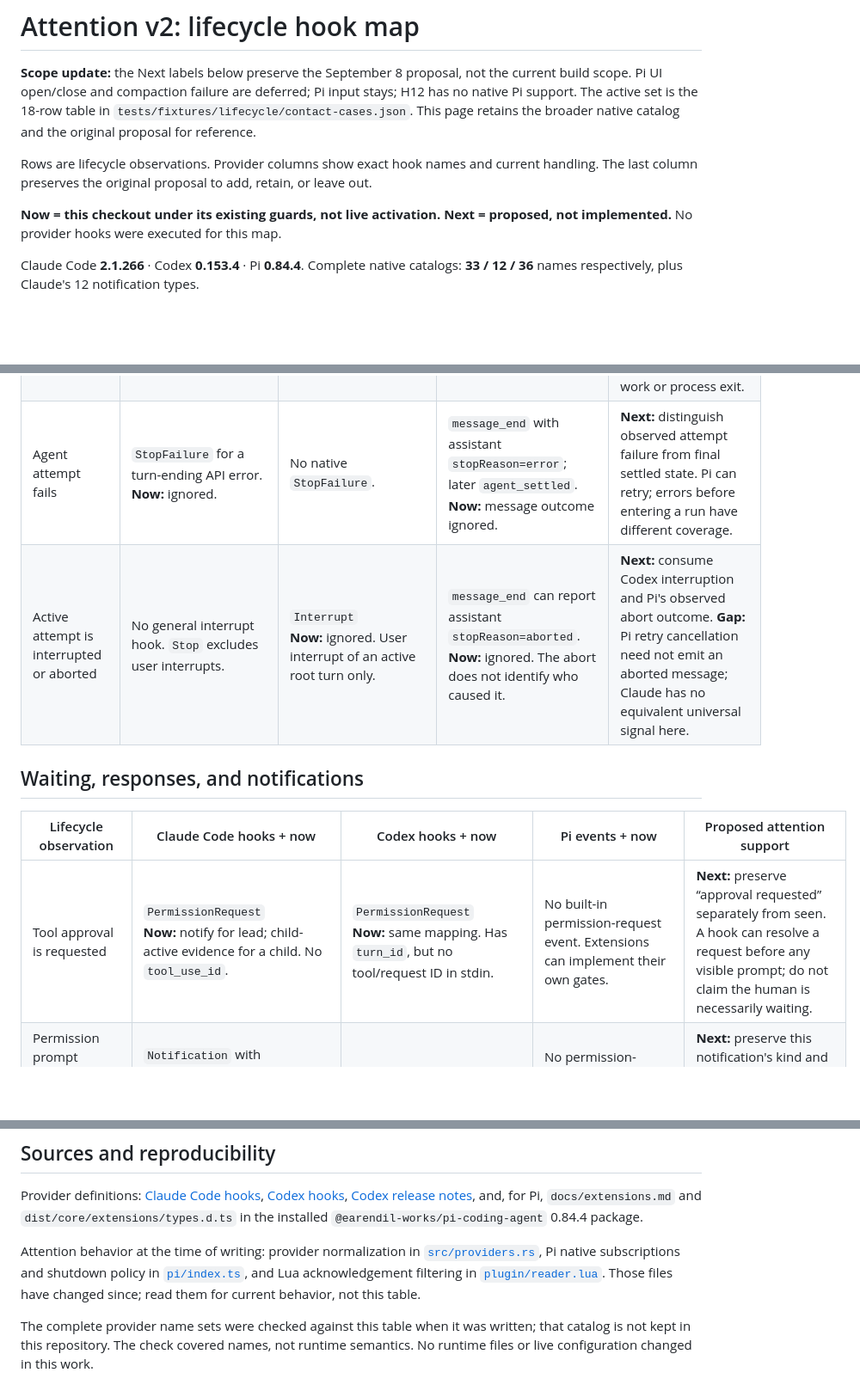
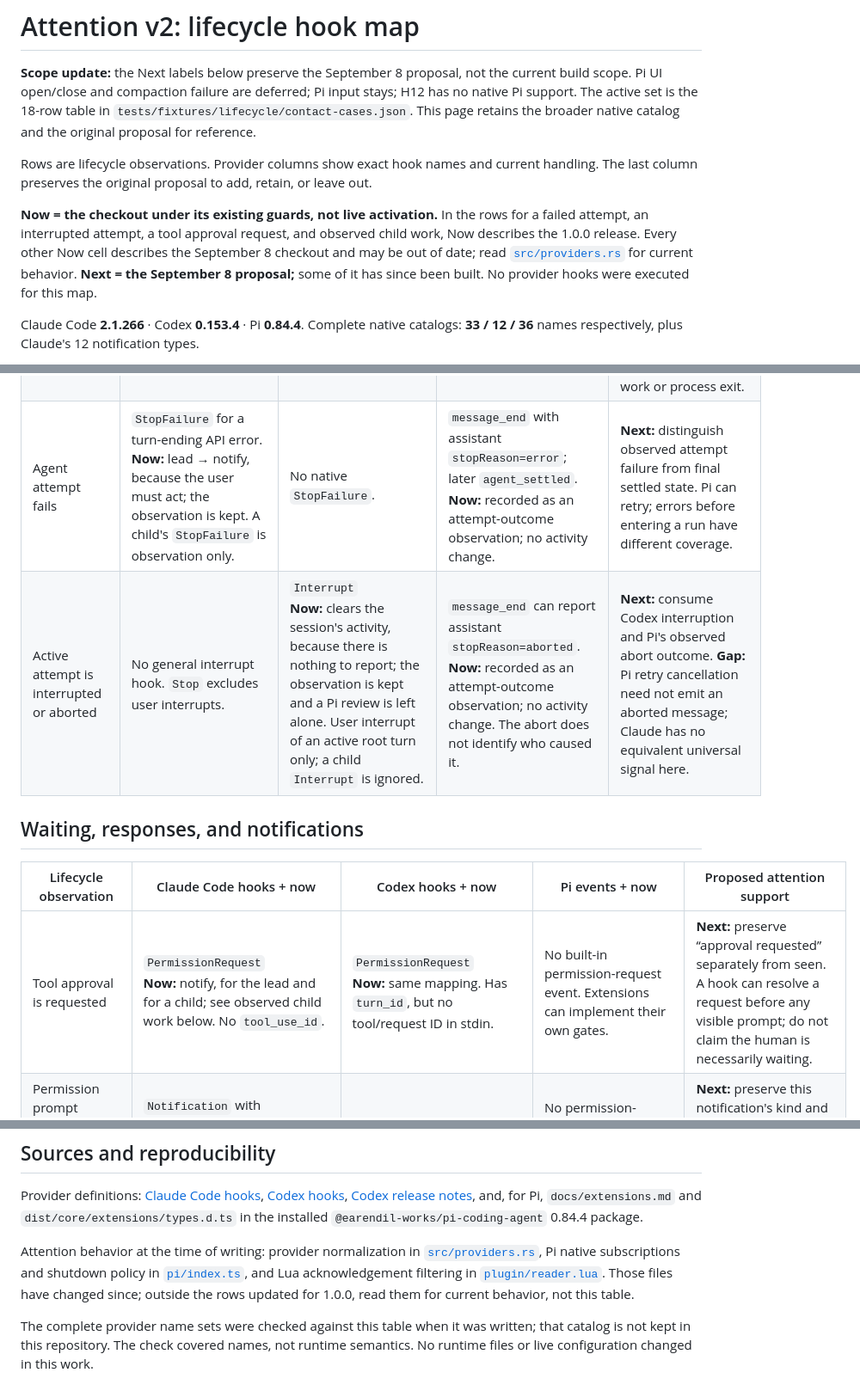
Before and after one commit to pro-vi/wezterm-attention, a Markdown page: docs/reviews/2026-09-08-attention-hook-map.md, 3 parts joined by grey strips. Shown at 86% size. Drawn GitHub-style; blank space fills up the shorter version.

Commit message:
docs: bring the hook map's turn-ending and approval rows to 1.0.0
The page said its Now cells describe this checkout, but the rows for
StopFailure, Interrupt and a child's PermissionRequest still described
September 8: StopFailure and Interrupt ignored, and a child's approval
request as child presence with no lead write.

Those rows now state the 1.0.0 behaviour: a lead StopFailure publishes
notify, a Codex Interrupt clears the activity, Pi's error and abort
outcomes are recorded as observations, and a child's PermissionRequest
publishes lead notify that the lead's own tool calls do not replace
while the child still waits. The scope line says which rows describe
1.0.0 and that the other Now cells are the September 8 checkout.

Fixes-Harden: F0018
Co-Authored-By: Claude Opus 5.5 (1M context) <noreply@anthropic.com>

```diff
--- a/docs/reviews/2026-09-08-attention-hook-map.md
+++ b/docs/reviews/2026-09-08-attention-hook-map.md
@@ -4,7 +4,7 @@
 
 Rows are lifecycle observations. Provider columns show exact hook names and current handling. The last column preserves the original proposal to add, retain, or leave out.
 
-**Now = this checkout under its existing guards, not live activation. Next = proposed, not implemented.** No provider hooks were executed for this map.
+**Now = the checkout under its existing guards, not live activation.** In the rows for a failed attempt, an interrupted attempt, a tool approval request, and observed child work, Now describes the 1.0.0 release. Every other Now cell describes the September 8 checkout and may be out of date; read [`src/providers.rs`](../../src/providers.rs) for current behavior. **Next = the September 8 proposal;** some of it has since been built. No provider hooks were executed for this map.
 
 Claude Code **2.1.266** · Codex **0.153.4** · Pi **0.84.4**. Complete native catalogs: **33 / 12 / 36** names respectively, plus Claude's 12 notification types.
 
@@ -46,14 +46,14 @@ Availability comes from current documentation and installed Pi types. Repeated n
 | Assistant text streams or is displayed | `MessageDisplay` for batches of display lines.<br>**Now:** ignored. | No native message-stream hook. | `message_update`<br>**Now:** not subscribed. | **Skip:** high-volume text is not needed for the proposed state model. Display is not completion. |
 | Low-level agent run ends | No separately named low-level run hook. | No separately named low-level run hook. | `agent_end`<br>**Now:** not subscribed; Rust deliberately treats it as inert. | **Keep:** do not turn this into settled. Pi can retry, compact, or run queued follow-ups afterward. |
 | Lead response finishes / agent settles | `Stop`<br>**Now:** stop; does not clear children. Other hooks can request continuation. | `Stop`<br>**Now:** lead stop; the reader ignores earlier child activity. Other hooks can continue the turn. | `agent_settled`<br>**Now:** stop after automatic continuation finishes. | **Next:** retain completion versus outcome and continuation context. Preserve existing badge policy. Stop/settled is not proof of successful work or process exit. |
-| Agent attempt fails | `StopFailure` for a turn-ending API error.<br>**Now:** ignored. | No native `StopFailure`. | `message_end` with assistant `stopReason=error`; later `agent_settled`.<br>**Now:** message outcome ignored. | **Next:** distinguish observed attempt failure from final settled state. Pi can retry; errors before entering a run have different coverage. |
-| Active attempt is interrupted or aborted | No general interrupt hook. `Stop` excludes user interrupts. | `Interrupt`<br>**Now:** ignored. User interrupt of an active root turn only. | `message_end` can report assistant `stopReason=aborted`.<br>**Now:** ignored. The abort does not identify who caused it. | **Next:** consume Codex interruption and Pi's observed abort outcome. **Gap:** Pi retry cancellation need not emit an aborted message; Claude has no equivalent universal signal here. |
+| Agent attempt fails | `StopFailure` for a turn-ending API error.<br>**Now:** lead → notify, because the user must act; the observation is kept. A child's `StopFailure` is observation only. | No native `StopFailure`. | `message_end` with assistant `stopReason=error`; later `agent_settled`.<br>**Now:** recorded as an attempt-outcome observation; no activity change. | **Next:** distinguish observed attempt failure from final settled state. Pi can retry; errors before entering a run have different coverage. |
+| Active attempt is interrupted or aborted | No general interrupt hook. `Stop` excludes user interrupts. | `Interrupt`<br>**Now:** clears the session's activity, because there is nothing to report; the observation is kept and a Pi review is left alone. User interrupt of an active root turn only; a child `Interrupt` is ignored. | `message_end` can report assistant `stopReason=aborted`.<br>**Now:** recorded as an attempt-outcome observation; no activity change. The abort does not identify who caused it. | **Next:** consume Codex interruption and Pi's observed abort outcome. **Gap:** Pi retry cancellation need not emit an aborted message; Claude has no equivalent universal signal here. |
 
 ## Waiting, responses, and notifications
 
 | Lifecycle observation | Claude Code hooks + now | Codex hooks + now | Pi events + now | Proposed attention support |
 |---|---|---|---|---|
-| Tool approval is requested | `PermissionRequest`<br>**Now:** notify for lead; child-active evidence for a child. No `tool_use_id`. | `PermissionRequest`<br>**Now:** same mapping. Has `turn_id`, but no tool/request ID in stdin. | No built-in permission-request event. Extensions can implement their own gates. | **Next:** preserve “approval requested” separately from seen. A hook can resolve a request before any visible prompt; do not claim the human is necessarily waiting. |
+| Tool approval is requested | `PermissionRequest`<br>**Now:** notify, for the lead and for a child; see observed child work below. No `tool_use_id`. | `PermissionRequest`<br>**Now:** same mapping. Has `turn_id`, but no tool/request ID in stdin. | No built-in permission-request event. Extensions can implement their own gates. | **Next:** preserve “approval requested” separately from seen. A hook can resolve a request before any visible prompt; do not claim the human is necessarily waiting. |
 | Permission prompt remains outstanding long enough to notify | `Notification` with `permission_prompt`.<br>**Now:** notify; subtype is not retained as a separate fact. | No native `Notification`. | No permission-specific native event; see generic UI spans below. | **Next:** preserve this notification's kind and timing limits. It is delayed and can also represent sandbox network approval. |
 | Auto-mode policy denies a tool | `PermissionDenied`<br>**Now:** ignored. Auto mode only. | No dedicated result hook. | No dedicated native denial hook. | **Next:** record Claude's scoped automatic-denial outcome and tool ID. Do not extend it to manual denial. |
 | Human grants, denies, or cancels ordinary tool approval | No universal dedicated result hook. | No dedicated result hook. | No core approval protocol; outcome belongs to the gate extension. | **Gap:** retain unknown when no matched result is exposed. A tool result can establish a narrower later fact; do not infer a human decision from focus or silence. |
@@ -133,6 +133,6 @@ No-wrapper launch identity remains a prerequisite investigation. Adding hook sub
 
 Provider definitions: [Claude Code hooks](https://code.claude.com/docs/en/hooks), [Codex hooks](https://learn.chatgpt.com/docs/hooks), [Codex release notes](https://learn.chatgpt.com/docs/changelog), and, for Pi, `docs/extensions.md` and `dist/core/extensions/types.d.ts` in the installed `@earendil-works/pi-coding-agent` 0.84.4 package.
 
-Attention behavior at the time of writing: provider normalization in [`src/providers.rs`](../../src/providers.rs), Pi native subscriptions and shutdown policy in [`pi/index.ts`](../../pi/index.ts), and Lua acknowledgement filtering in [`plugin/reader.lua`](../../plugin/reader.lua). Those files have changed since; read them for current behavior, not this table.
+Attention behavior at the time of writing: provider normalization in [`src/providers.rs`](../../src/providers.rs), Pi native subscriptions and shutdown policy in [`pi/index.ts`](../../pi/index.ts), and Lua acknowledgement filtering in [`plugin/reader.lua`](../../plugin/reader.lua). Those files have changed since; outside the rows updated for 1.0.0, read them for current behavior, not this table.
 
 The complete provider name sets were checked against this table when it was written; that catalog is not kept in this repository. The check covered names, not runtime semantics. No runtime files or live configuration changed in this work.
```
Also changed, not shown: other parts of docs/reviews/2026-09-08-attention-hook-map.md (+1 -1 lines).
